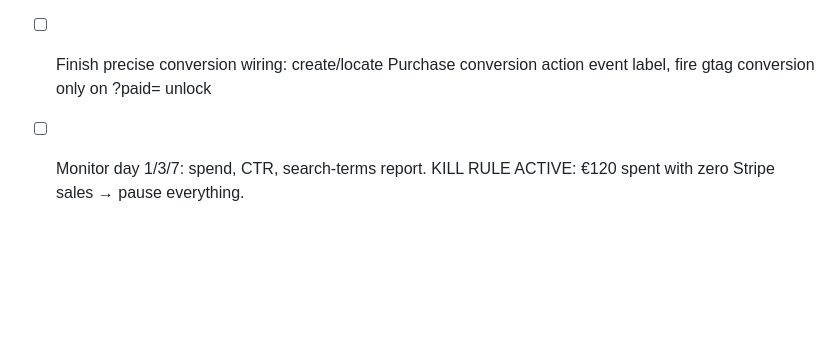
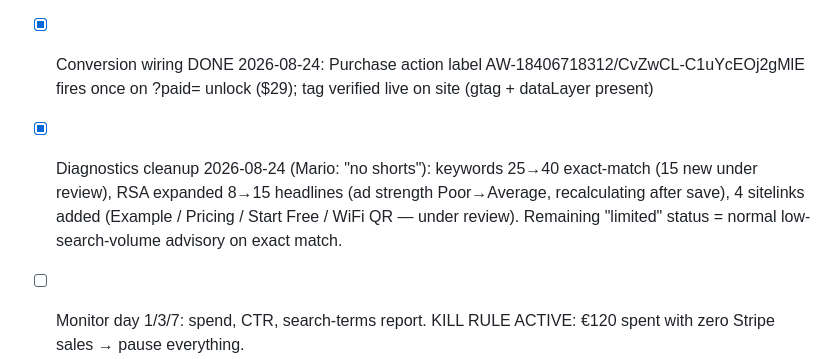
Before and after one commit to molecoder22/makewelcomebook, a Markdown page: PLAN.md, the part around the change. Drawn GitHub-style; blank space fills up the shorter version.

Commit message:
Ads diagnostics fixed: 15 headlines, 40 keywords, 4 sitelinks, conversion wired
Co-Authored-By: Claude Fable 5 <noreply@anthropic.com>

```diff
--- a/PLAN.md
+++ b/PLAN.md
@@ -128,8 +128,14 @@ Must be answered before ads go live.
       AW-18406718312 installed on site, campaign ENABLED ("Eligible (limited)"
       — low-volume advisory normal for exact match). Ads serve after Google's
       standard ad review (~1 day).
-- [ ] Finish precise conversion wiring: create/locate Purchase conversion
-      action event label, fire gtag conversion only on ?paid= unlock
+- [x] Conversion wiring DONE 2026-08-24: Purchase action label
+      AW-18406718312/CvZwCL-C1uYcEOj2gMlE fires once on ?paid= unlock ($29);
+      tag verified live on site (gtag + dataLayer present)
+- [x] Diagnostics cleanup 2026-08-24 (Mario: "no shorts"): keywords 25→40
+      exact-match (15 new under review), RSA expanded 8→15 headlines
+      (ad strength Poor→Average, recalculating after save), 4 sitelinks added
+      (Example / Pricing / Start Free / WiFi QR — under review). Remaining
+      "limited" status = normal low-search-volume advisory on exact match.
 - [ ] Monitor day 1/3/7: spend, CTR, search-terms report. KILL RULE ACTIVE:
       €120 spent with zero Stripe sales → pause everything.
 - [ ] Revenue watch: Mario's €2,200/year threshold — track Stripe totals
```
